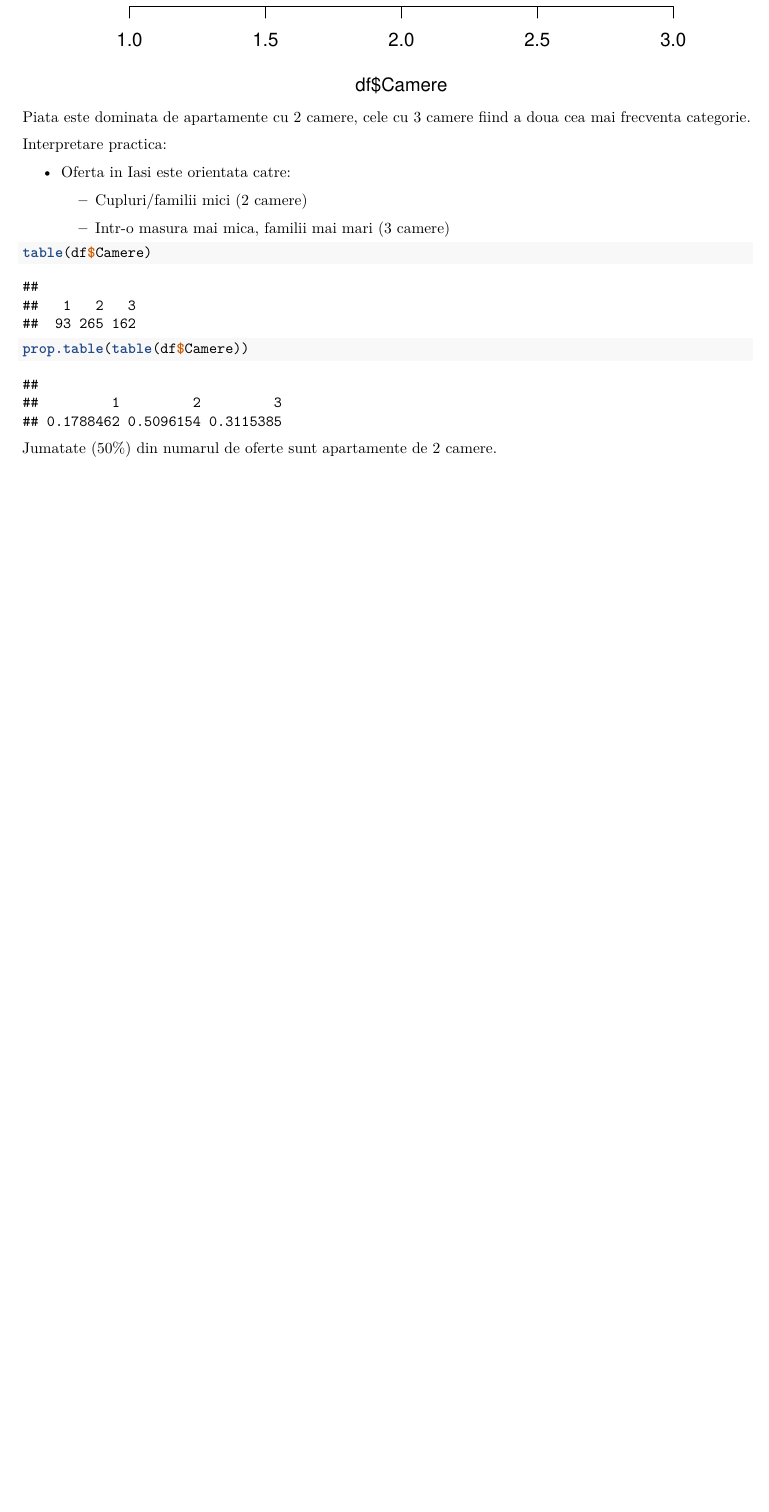
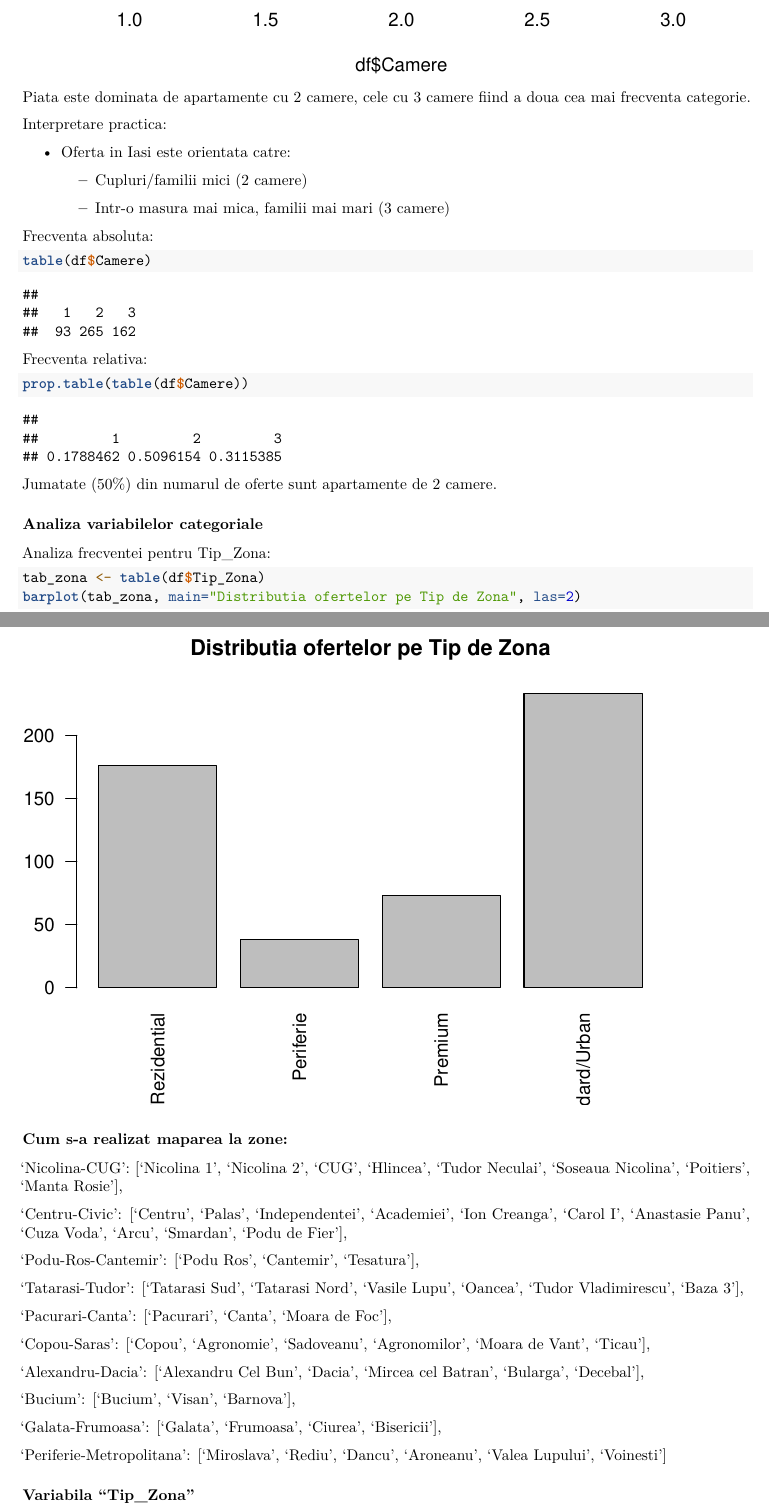
Before and after one commit to BejenaruIoanMatei/iasi-housing-market-analysis, an R Markdown document (R/Proiect.Rmd): part of page 7 of 7 before the commit and two parts of pages 7 and 8 of 9 after it, the two joined at a grey line, cut so that both start at the same text, the shorter picture padded with empty space. The pictures show the output file R/Proiect.pdf that the author committed with the source.

Commit message:
16: R-Project - Mic EDA

````diff
--- a/R/Proiect.Rmd
+++ b/R/Proiect.Rmd
@@ -184,13 +184,56 @@
 
   - Intr-o masura mai mica, familii mai mari (3 camere)
 
+Frecventa absoluta:
 
 ```{r}
 table(df$Camere)
 ```
+
+Frecventa relativa:
 
 ```{r}
 prop.table(table(df$Camere))
 ```
 
 Jumatate (50%) din numarul de oferte sunt apartamente de 2 camere.
+
+### Analiza variabilelor categoriale
+
+Analiza frecventei pentru Tip_Zona:
+
+```{r}
+tab_zona <- table(df$Tip_Zona)
+barplot(tab_zona, main="Distributia ofertelor pe Tip de Zona", las=2)
+```
+
+```{r}
+tab_zona <- table(df$Zona)
+barplot(tab_zona, main="Distributia ofertelor pe Tip de Zona", las=2)
+```
+
+Se observa cum pentru unele zone nu sunt destule observatii, cum ar fi "Periferie-Metropolitana", "Bucium".
+
+### Cum s-a realizat maparea la zone:
+
+'Nicolina-CUG': ['Nicolina 1', 'Nicolina 2', 'CUG', 'Hlincea', 'Tudor Neculai', 'Soseaua Nicolina', 'Poitiers', 'Manta Rosie'],
+
+'Centru-Civic': ['Centru', 'Palas', 'Independentei', 'Academiei', 'Ion Creanga', 'Carol I', 'Anastasie Panu', 'Cuza Voda', 'Arcu', 'Smardan', 'Podu de Fier'],
+
+'Podu-Ros-Cantemir': ['Podu Ros', 'Cantemir', 'Tesatura'],
+
+'Tatarasi-Tudor': ['Tatarasi Sud', 'Tatarasi Nord', 'Vasile Lupu', 'Oancea', 'Tudor Vladimirescu', 'Baza 3'],
+
+'Pacurari-Canta': ['Pacurari', 'Canta', 'Moara de Foc'],
+
+'Copou-Saras': ['Copou', 'Agronomie', 'Sadoveanu', 'Agronomilor', 'Moara de Vant', 'Ticau'],
+
+'Alexandru-Dacia': ['Alexandru Cel Bun', 'Dacia', 'Mircea cel Batran', 'Bularga', 'Decebal'],
+
+'Bucium': ['Bucium', 'Visan', 'Barnova'],
+
+'Galata-Frumoasa': ['Galata', 'Frumoasa', 'Ciurea', 'Bisericii'],
+
+'Periferie-Metropolitana': ['Miroslava', 'Rediu', 'Dancu', 'Aroneanu', 'Valea Lupului', 'Voinesti']
+
+### Variabila "Tip_Zona"
````
Also changed, not shown: R/Proiect.pdf, R/Proiect.Rmd (24 more changed lines).
